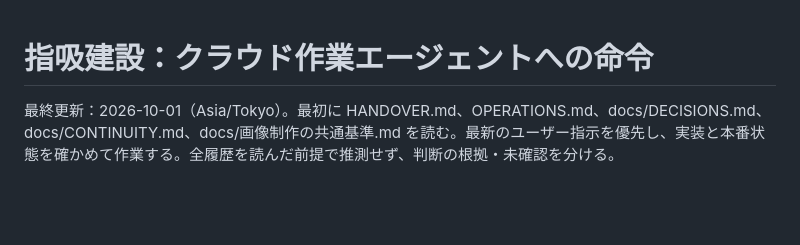
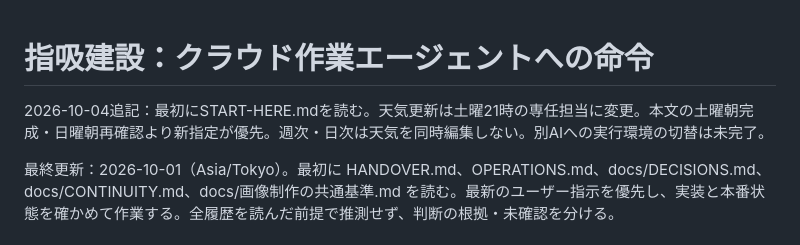
Before and after one commit to yubisuikennsetsu-wq/yubi, a Markdown page: AGENTS.md, the part around the change. Drawn GitHub-style; blank space fills up the shorter version.

```diff
--- a/AGENTS.md
+++ b/AGENTS.md
@@ -1,4 +1,6 @@
 # 指吸建設：クラウド作業エージェントへの命令
+
+2026-10-04追記：最初にSTART-HERE.mdを読む。天気更新は土曜21時の専任担当に変更。本文の土曜朝完成・日曜朝再確認より新指定が優先。週次・日次は天気を同時編集しない。別AIへの実行環境の切替は未完了。
 
 最終更新：2026-10-01（Asia/Tokyo）。最初に HANDOVER.md、OPERATIONS.md、docs/DECISIONS.md、docs/CONTINUITY.md、docs/画像制作の共通基準.md を読む。最新のユーザー指示を優先し、実装と本番状態を確かめて作業する。全履歴を読んだ前提で推測せず、判断の根拠・未確認を分ける。
 
```
Also changed, not shown: START-HERE.md (added, +34 -0 lines).
